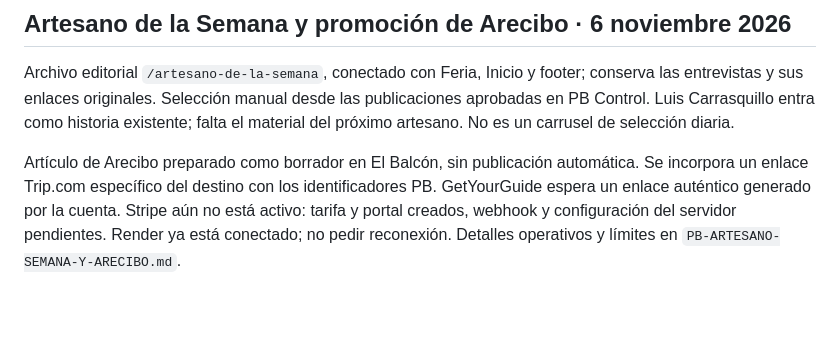
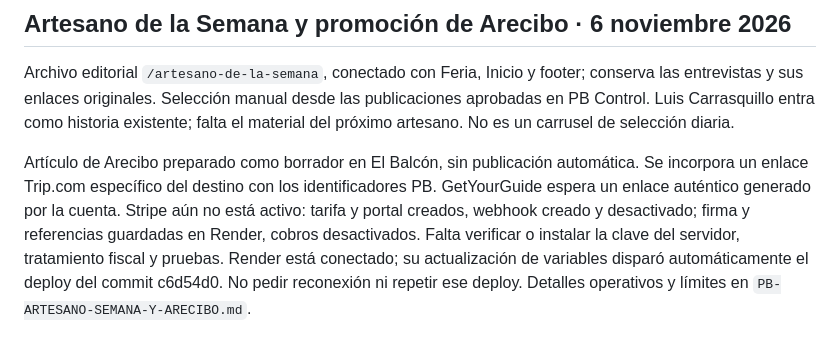
Before and after one commit to ivansoto1964-svg/ivamar-web, a Markdown page: docs/PB-ESTADO-ACTUAL.md, the part around the change. Drawn GitHub-style; blank space fills up the shorter version.

```diff
--- a/docs/PB-ESTADO-ACTUAL.md
+++ b/docs/PB-ESTADO-ACTUAL.md
@@ -215,4 +215,4 @@ La publicación requiere email confirmado, aprobación y periodo pagado validado
 
 Archivo editorial `/artesano-de-la-semana`, conectado con Feria, Inicio y footer; conserva las entrevistas y sus enlaces originales. Selección manual desde las publicaciones aprobadas en PB Control. Luis Carrasquillo entra como historia existente; falta el material del próximo artesano. No es un carrusel de selección diaria.
 
-Artículo de Arecibo preparado como borrador en El Balcón, sin publicación automática. Se incorpora un enlace Trip.com específico del destino con los identificadores PB. GetYourGuide espera un enlace auténtico generado por la cuenta. Stripe aún no está activo: tarifa y portal creados, webhook y configuración del servidor pendientes. Render ya está conectado; no pedir reconexión. Detalles operativos y límites en `PB-ARTESANO-SEMANA-Y-ARECIBO.md`.
+Artículo de Arecibo preparado como borrador en El Balcón, sin publicación automática. Se incorpora un enlace Trip.com específico del destino con los identificadores PB. GetYourGuide espera un enlace auténtico generado por la cuenta. Stripe aún no está activo: tarifa y portal creados, webhook creado y desactivado; firma y referencias guardadas en Render, cobros desactivados. Falta verificar o instalar la clave del servidor, tratamiento fiscal y pruebas. Render está conectado; su actualización de variables disparó automáticamente el deploy del commit c6d54d0. No pedir reconexión ni repetir ese deploy. Detalles operativos y límites en `PB-ARTESANO-SEMANA-Y-ARECIBO.md`.
```
Also changed, not shown: docs/PB-ARTESANO-SEMANA-Y-ARECIBO.md (+9 -3 lines), docs/PB-NEGOCIOS-POR-PUEBLO.md (+6 -0 lines).
